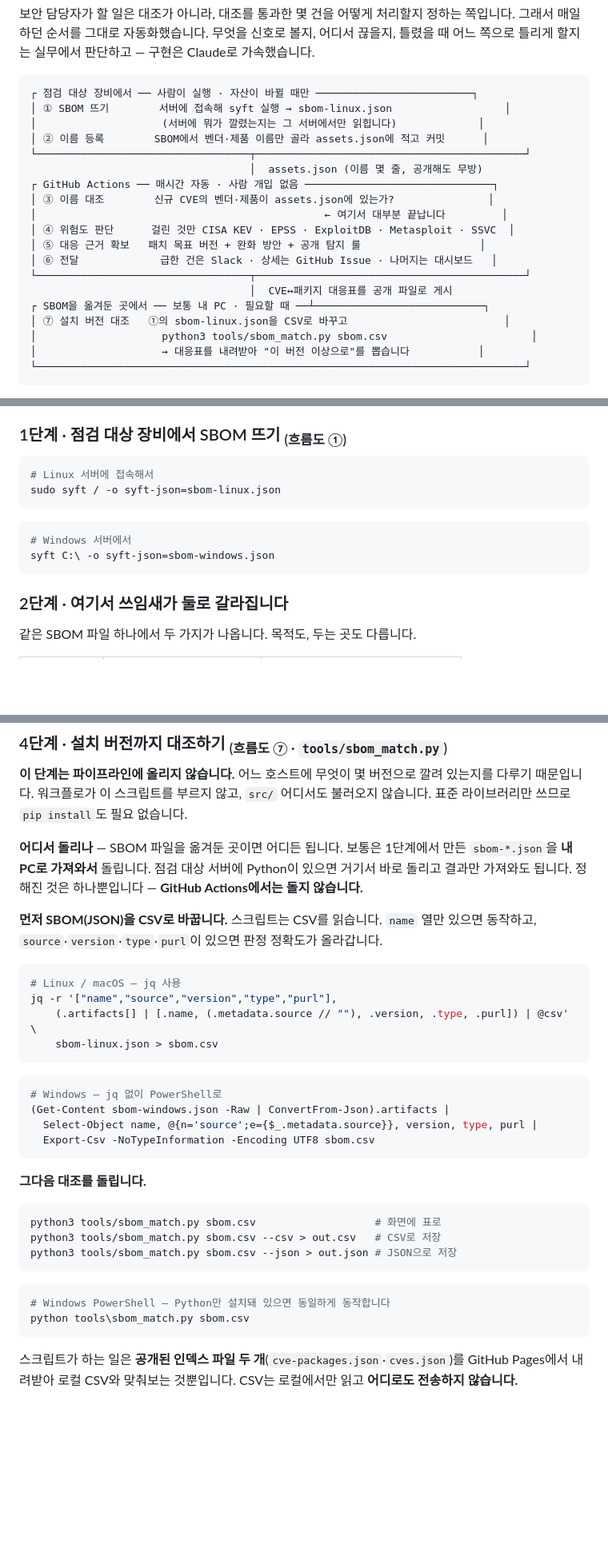
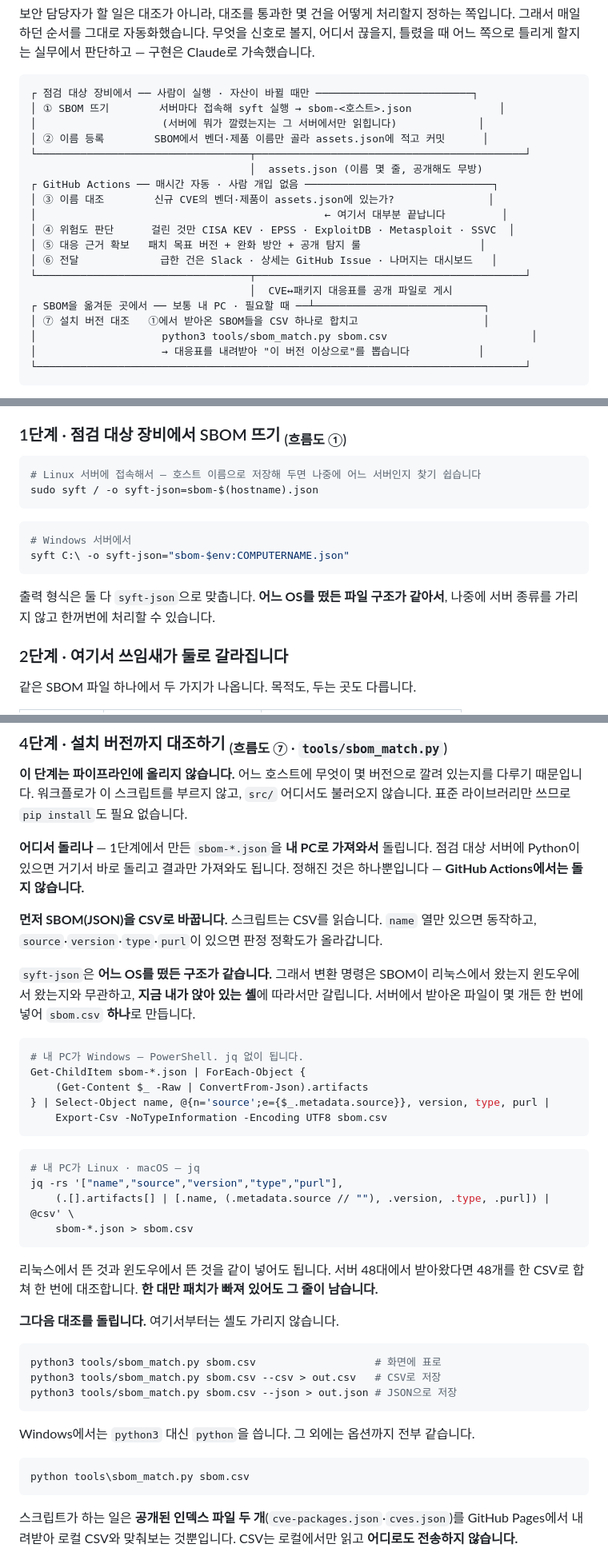
Before and after one commit to LEEKIYOON-SEC/Argus-AI-Threat-Intelligence, a Markdown page: README.md, 3 parts joined by grey strips. Shown at 80% size. GitHub-like rendering; blank space fills up the shorter version.

Commit message:
docs: SBOM 변환 명령을 셸 기준으로 정리
syft-json은 어느 OS를 떴든 구조가 같은데, README가 sbom-linux.json↔jq /
sbom-windows.json↔PowerShell 로 짝지어 놔서 'SBOM 출처에 따라 명령이 갈린다'로
읽혔다. 실제로 갈리는 기준은 실행하는 셸이다.

- 변환 명령을 '내 PC가 Windows' / '내 PC가 Linux·macOS' 기준으로 다시 묶음
- jq -s · PowerShell Get-ChildItem 으로 여러 SBOM을 한 CSV로 합치도록 변경
  (리눅스·윈도우 SBOM 혼재 가능. 두 경로 모두 실제 파싱까지 확인)
- syft 출력 파일명을 호스트 기준으로 바꾸고 syft-json 통일 이유를 명시
- 대조 명령은 셸을 안 가린다는 점과 python3/python 차이만 남김

Co-Authored-By: Claude Opus 5 <noreply@anthropic.com>
Claude-Session: https://claude.ai/code/session_01Qtv26mfVXUhSSSg6GJ5hbd

````diff
--- a/README.md
+++ b/README.md
@@ -48,7 +48,7 @@
 
 ```
 ┌ 점검 대상 장비에서 ── 사람이 실행 · 자산이 바뀔 때만 ─────────────────────────┐
-│ ① SBOM 뜨기        서버에 접속해 syft 실행 → sbom-linux.json                  │
+│ ① SBOM 뜨기        서버마다 접속해 syft 실행 → sbom-<호스트>.json              │
 │                    (서버에 뭐가 깔렸는지는 그 서버에서만 읽힙니다)             │
 │ ② 이름 등록        SBOM에서 벤더·제품 이름만 골라 assets.json에 적고 커밋      │
 └──────────────────────────────────┬───────────────────────────────────────────┘
@@ -62,7 +62,7 @@
 └──────────────────────────────────┬───────────────────────────────────────────┘
                                    │  CVE↔패키지 대응표를 공개 파일로 게시
 ┌ SBOM을 옮겨둔 곳에서 ── 보통 내 PC · 필요할 때 ──┴───────────────────────────┐
-│ ⑦ 설치 버전 대조   ①의 sbom-linux.json을 CSV로 바꾸고                         │
+│ ⑦ 설치 버전 대조   ①에서 받아온 SBOM들을 CSV 하나로 합치고                    │
 │                    python3 tools/sbom_match.py sbom.csv                       │
 │                    → 대응표를 내려받아 "이 버전 이상으로"를 뽑습니다           │
 └──────────────────────────────────────────────────────────────────────────────┘
@@ -278,14 +278,17 @@ CVSS 7점대가 하루 수백 건이라 점수만으로는 순서가 정해지
 ### 1단계 · 점검 대상 장비에서 SBOM 뜨기 <sub>(흐름도 ①)</sub>
 
 ```bash
-# Linux 서버에 접속해서
-sudo syft / -o syft-json=sbom-linux.json
+# Linux 서버에 접속해서 — 호스트 이름으로 저장해 두면 나중에 어느 서버인지 찾기 쉽습니다
+sudo syft / -o syft-json=sbom-$(hostname).json
 ```
 
 ```powershell
 # Windows 서버에서
-syft C:\ -o syft-json=sbom-windows.json
+syft C:\ -o syft-json="sbom-$env:COMPUTERNAME.json"
 ```
+
+출력 형식은 둘 다 `syft-json`으로 맞춥니다. **어느 OS를 떴든 파일 구조가 같아서**, 나중에 서버
+종류를 가리지 않고 한꺼번에 처리할 수 있습니다.
 
 ### 2단계 · 여기서 쓰임새가 둘로 갈라집니다
 
@@ -329,28 +332,36 @@ NVD에도 CPE가 없으면 방법이 없습니다 — 표본상 절반 정도가
 다루기 때문입니다. 워크플로가 이 스크립트를 부르지 않고, `src/` 어디서도 불러오지 않습니다.
 표준 라이브러리만 쓰므로 `pip install`도 필요 없습니다.
 
-**어디서 돌리나** — SBOM 파일을 옮겨둔 곳이면 어디든 됩니다. 보통은 1단계에서 만든
-`sbom-*.json`을 **내 PC로 가져와서** 돌립니다. 점검 대상 서버에 Python이 있으면 거기서 바로
-돌리고 결과만 가져와도 됩니다. 정해진 것은 하나뿐입니다 — **GitHub Actions에서는 돌지 않습니다.**
+**어디서 돌리나** — 1단계에서 만든 `sbom-*.json`을 **내 PC로 가져와서** 돌립니다.
+점검 대상 서버에 Python이 있으면 거기서 바로 돌리고 결과만 가져와도 됩니다.
+정해진 것은 하나뿐입니다 — **GitHub Actions에서는 돌지 않습니다.**
 
 **먼저 SBOM(JSON)을 CSV로 바꿉니다.** 스크립트는 CSV를 읽습니다. `name` 열만 있으면 동작하고,
 `source`·`version`·`type`·`purl`이 있으면 판정 정확도가 올라갑니다.
 
-```bash
-# Linux / macOS — jq 사용
-jq -r '["name","source","version","type","purl"],
-    (.artifacts[] | [.name, (.metadata.source // ""), .version, .type, .purl]) | @csv' \
-    sbom-linux.json > sbom.csv
+`syft-json`은 **어느 OS를 떴든 구조가 같습니다.** 그래서 변환 명령은 SBOM이 리눅스에서 왔는지
+윈도우에서 왔는지와 무관하고, **지금 내가 앉아 있는 셸**에 따라서만 갈립니다. 서버에서 받아온
+파일이 몇 개든 한 번에 넣어 `sbom.csv` **하나**로 만듭니다.
+
+```powershell
+# 내 PC가 Windows — PowerShell. jq 없이 됩니다.
+Get-ChildItem sbom-*.json | ForEach-Object {
+    (Get-Content $_ -Raw | ConvertFrom-Json).artifacts
+} | Select-Object name, @{n='source';e={$_.metadata.source}}, version, type, purl |
+    Export-Csv -NoTypeInformation -Encoding UTF8 sbom.csv
 ```
 
-```powershell
-# Windows — jq 없이 PowerShell로
-(Get-Content sbom-windows.json -Raw | ConvertFrom-Json).artifacts |
-  Select-Object name, @{n='source';e={$_.metadata.source}}, version, type, purl |
-  Export-Csv -NoTypeInformation -Encoding UTF8 sbom.csv
+```bash
+# 내 PC가 Linux · macOS — jq
+jq -rs '["name","source","version","type","purl"],
+    (.[].artifacts[] | [.name, (.metadata.source // ""), .version, .type, .purl]) | @csv' \
+    sbom-*.json > sbom.csv
 ```
 
-**그다음 대조를 돌립니다.**
+리눅스에서 뜬 것과 윈도우에서 뜬 것을 같이 넣어도 됩니다. 서버 48대에서 받아왔다면 48개를
+한 CSV로 합쳐 한 번에 대조합니다. **한 대만 패치가 빠져 있어도 그 줄이 남습니다.**
+
+**그다음 대조를 돌립니다.** 여기서부터는 셸도 가리지 않습니다.
 
 ```bash
 python3 tools/sbom_match.py sbom.csv                   # 화면에 표로
@@ -358,8 +369,9 @@ python3 tools/sbom_match.py sbom.csv --csv > out.csv   # CSV로 저장
 python3 tools/sbom_match.py sbom.csv --json > out.json # JSON으로 저장
 ```
 
+Windows에서는 `python3` 대신 `python`을 씁니다. 그 외에는 옵션까지 전부 같습니다.
+
 ```powershell
-# Windows PowerShell — Python만 설치돼 있으면 동일하게 동작합니다
 python tools\sbom_match.py sbom.csv
 ```
 
````
